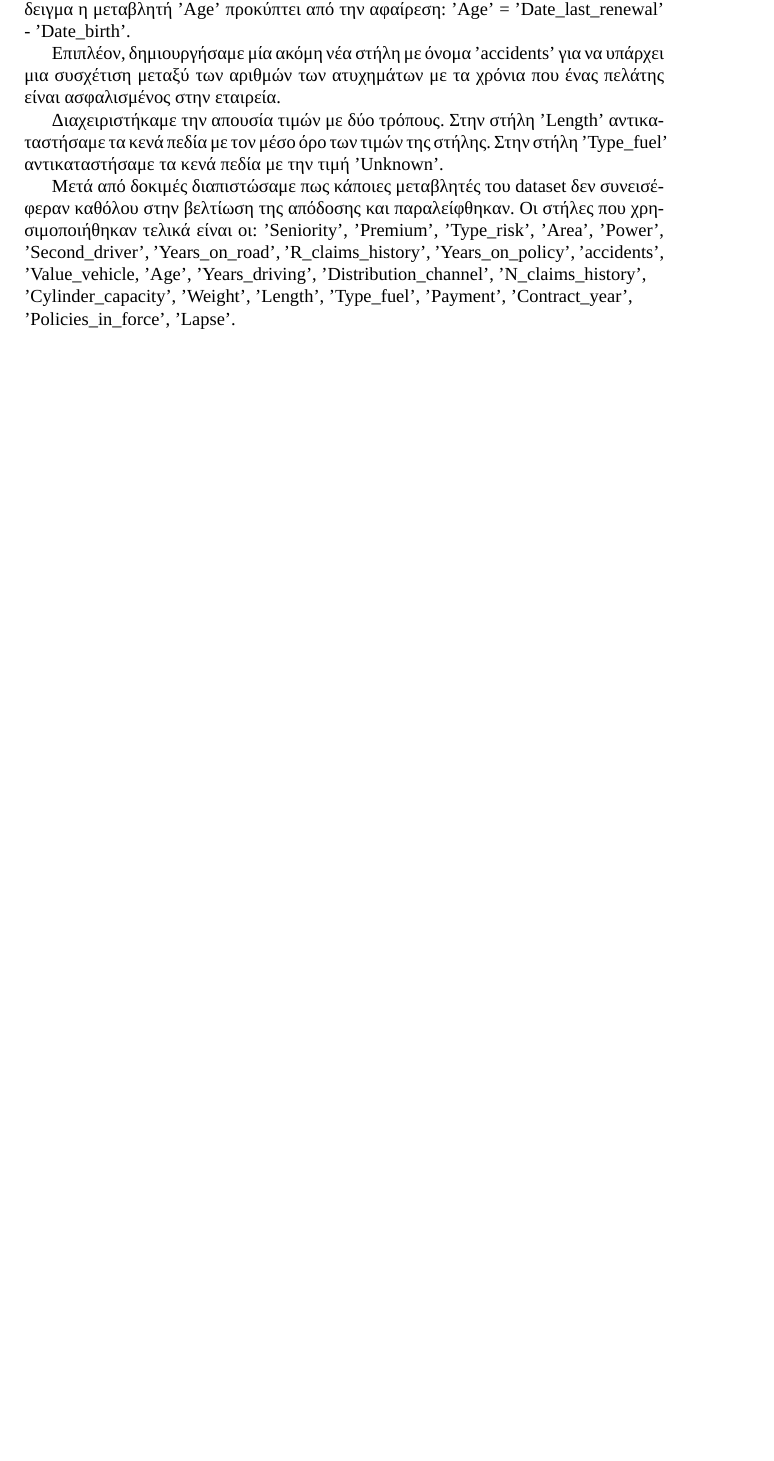
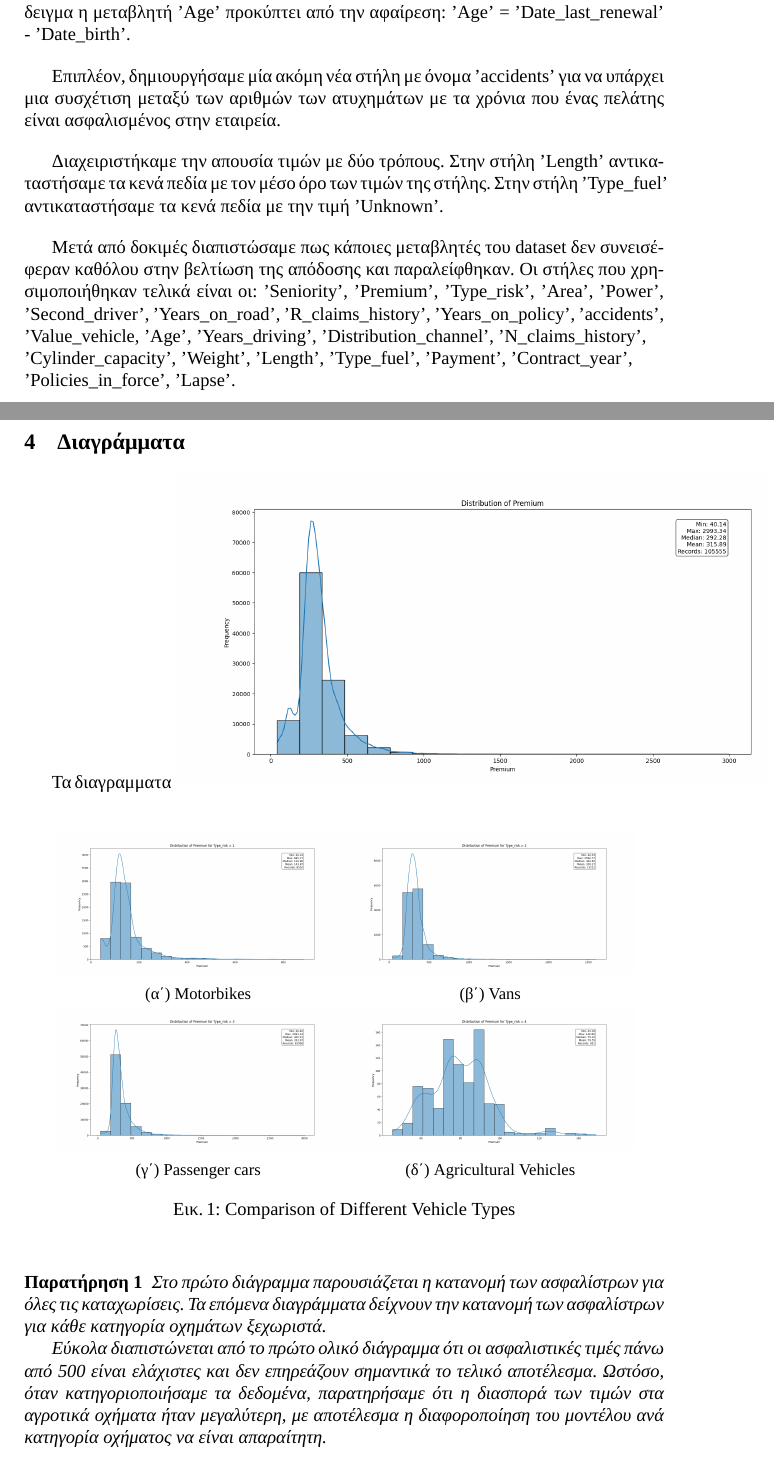
Before and after one commit to pravramidis/CarInsuranceCostPredictor, a LaTeX paper (report/report.tex): part of page 4 of 4 before the commit and two parts of pages 4 and 5 of 6 after it, the two joined at a grey line, cut so that both start at the same text, the shorter picture padded with empty space. Compiled offline with XeLaTeX; a missing font is replaced by an installed copy or a similar font.

Commit message:
start writing ui section

```diff
--- a/report/report.tex
+++ b/report/report.tex
@@ -105,39 +105,41 @@
 'Seniority', 'Premium', 'Type\_risk', 'Area', 'Power', 'Second\_driver', 'Years\_on\_road', 'R\_claims\_history', 'Years\_on\_policy', 'accidents', 'Value\_vehicle, 'Age', 'Years\_driving', 'Distribution\_channel', 'N\_claims\_history',
 \\ 'Cylinder\_capacity', 'Weight', 'Length', 'Type\_fuel', 'Payment', 'Contract\_year', \\'Policies\_in\_force', 'Lapse'.
 
-% \section{Διαγράμματα}
-% Τα διαγραμματα
-% \includegraphics[width=1\textwidth, keepaspectratio]{images/premium.png}
+\section{Διαγράμματα}
+Τα διαγραμματα
+\includegraphics[width=1\textwidth, keepaspectratio]{images/premium.png}
 
-% \begin{figure}
-%     \centering
-%      \begin{subfigure}{0.45\linewidth}
-%       \includegraphics[width=\linewidth]{images/premium_risk1.png}
-%       \caption{Motorbikes}
-%       \label{fig:subfig1}
-%      \end{subfigure}
-%      \begin{subfigure}{0.45\linewidth}
-%       \includegraphics[width=\linewidth]{images/premium_risk2.png}
-%       \caption{Vans}
-%       \label{fig:subfig2}
-%       \end{subfigure}
-%   \vfill
-%        \begin{subfigure}{0.45\linewidth}
-%        \includegraphics[width=\linewidth]{images/premium_risk3.png}
-%        \caption{Passenger cars}
-%        \label{fig:subfig3}
-%         \end{subfigure}
-%          \begin{subfigure}{0.45\linewidth}
-%         \includegraphics[width=\linewidth]{images/premium_risk4.png}
-%         \caption{Agricultural Vehicles}
-%         \label{fig:subfig4}
-%          \end{subfigure}
-%   \caption{Comparison of Different Vehicle Types}
-%   \label{fig:subfigures4}
-% \end{figure}
+\begin{figure}
+    \centering
+     \begin{subfigure}{0.45\linewidth}
+      \includegraphics[width=\linewidth]{images/premium_risk1.png}
+      \caption{Motorbikes}
+      \label{fig:subfig1}
+     \end{subfigure}
+     \begin{subfigure}{0.45\linewidth}
+      \includegraphics[width=\linewidth]{images/premium_risk2.png}
+      \caption{Vans}
+      \label{fig:subfig2}
+      \end{subfigure}
+  \vfill
+       \begin{subfigure}{0.45\linewidth}
+       \includegraphics[width=\linewidth]{images/premium_risk3.png}
+       \caption{Passenger cars}
+       \label{fig:subfig3}
+        \end{subfigure}
+         \begin{subfigure}{0.45\linewidth}
+        \includegraphics[width=\linewidth]{images/premium_risk4.png}
+        \caption{Agricultural Vehicles}
+        \label{fig:subfig4}
+         \end{subfigure}
+  \caption{Comparison of Different Vehicle Types}
+  \label{fig:subfigures4}
+\end{figure}
 
 
+\begin{observation}
+    Στο πρώτο διάγραμμα παρουσιάζεται η κατανομή των ασφαλίστρων για όλες τις καταχωρίσεις. Τα επόμενα διαγράμματα δείχνουν την κατανομή των ασφαλίστρων για κάθε κατηγορία οχημάτων ξεχωριστά.
 
-% \begin{observation}
-%     Στο πρώτο διάγραμμα παρουσιάζεται η κατανομή των ασφαλίστρων για όλες τις καταχωρίσεις. Τα επόμενα διαγράμματα δείχνουν την κατανομή των ασφαλίστρων για κάθε κατηγορία οχημάτων ξεχωριστά.
+    Εύκολα διαπιστώνεται από το πρώτο ολικό διάγραμμα ότι οι ασφαλιστικές τιμές πάνω από 500 είναι ελάχιστες και δεν επηρεάζουν σημαντικά το τελικό αποτέλεσμα. Ωστόσο, όταν κατηγοριοποιήσαμε τα δεδομένα, παρατηρήσαμε ότι η διασπορά των τιμών στα αγροτικά οχήματα ήταν μεγαλύτερη, με αποτέλεσμα η διαφοροποίηση του μοντέλου ανά κατηγορία οχήματος να είναι απαραίτητη.
+\end{observation}
 
```
Also changed, not shown: report/report.pdf, report/report.tex (6 more changed lines).
